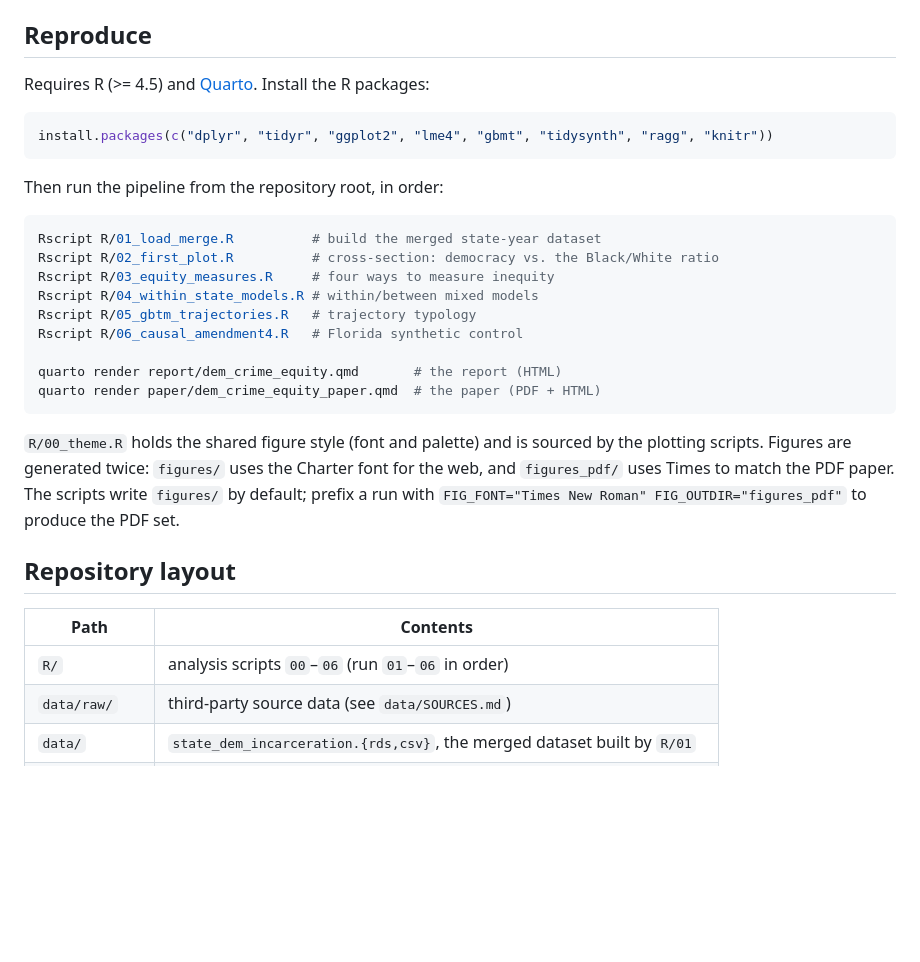
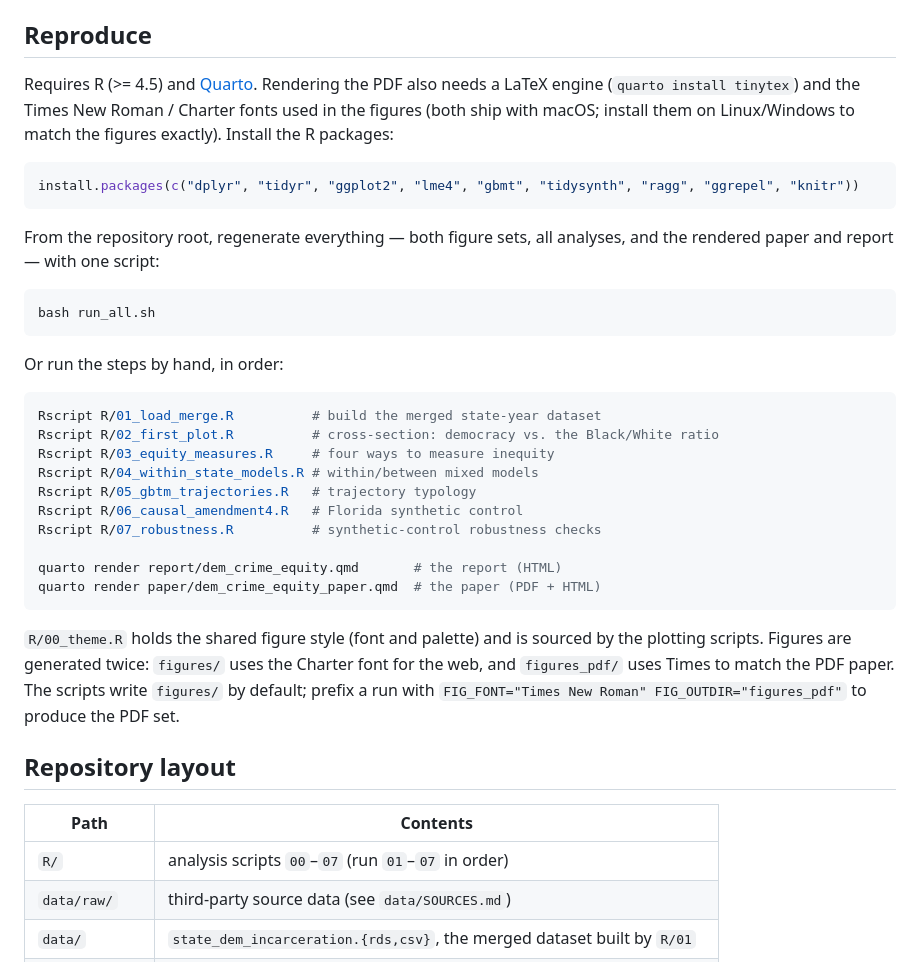
Before and after one commit to haomeng797-ship-it/dem-crime-equity, a Markdown page: README.md, the part around the change. Rendered like a GitHub page; blank space fills up the shorter version.

Commit message:
readme: deps, fonts, run order

````diff
--- a/README.md
+++ b/README.md
@@ -24,13 +24,19 @@ The matching `.qmd` files are the Quarto sources.
 
 ## Reproduce
 
-Requires R (>= 4.5) and [Quarto](https://quarto.org). Install the R packages:
+Requires R (>= 4.5) and [Quarto](https://quarto.org). Rendering the PDF also needs a LaTeX engine (`quarto install tinytex`) and the Times New Roman / Charter fonts used in the figures (both ship with macOS; install them on Linux/Windows to match the figures exactly). Install the R packages:
 
 ```r
-install.packages(c("dplyr", "tidyr", "ggplot2", "lme4", "gbmt", "tidysynth", "ragg", "knitr"))
+install.packages(c("dplyr", "tidyr", "ggplot2", "lme4", "gbmt", "tidysynth", "ragg", "ggrepel", "knitr"))
 ```
 
-Then run the pipeline from the repository root, in order:
+From the repository root, regenerate everything — both figure sets, all analyses, and the rendered paper and report — with one script:
+
+```bash
+bash run_all.sh
+```
+
+Or run the steps by hand, in order:
 
 ```bash
 Rscript R/01_load_merge.R          # build the merged state-year dataset
@@ -39,6 +45,7 @@ Rscript R/03_equity_measures.R     # four ways to measure inequity
 Rscript R/04_within_state_models.R # within/between mixed models
 Rscript R/05_gbtm_trajectories.R   # trajectory typology
 Rscript R/06_causal_amendment4.R   # Florida synthetic control
+Rscript R/07_robustness.R          # synthetic-control robustness checks
 
 quarto render report/dem_crime_equity.qmd       # the report (HTML)
 quarto render paper/dem_crime_equity_paper.qmd  # the paper (PDF + HTML)
@@ -53,7 +60,7 @@ run with `FIG_FONT="Times New Roman" FIG_OUTDIR="figures_pdf"` to produce the PD
 
 | Path | Contents |
 |---|---|
-| `R/` | analysis scripts `00`–`06` (run `01`–`06` in order) |
+| `R/` | analysis scripts `00`–`07` (run `01`–`07` in order) |
 | `data/raw/` | third-party source data (see `data/SOURCES.md`) |
 | `data/` | `state_dem_incarceration.{rds,csv}`, the merged dataset built by `R/01` |
 | `figures/` | generated figures for the web (Charter, PNG 300 dpi) |
````
